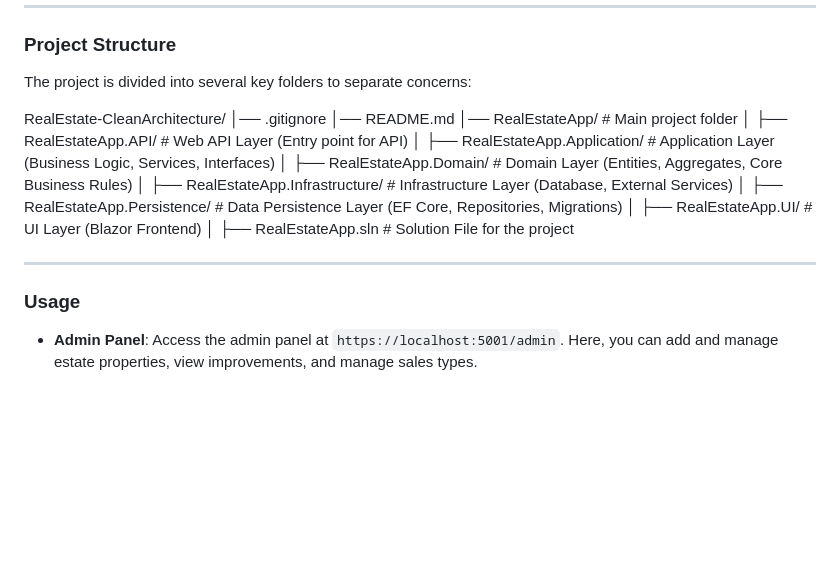
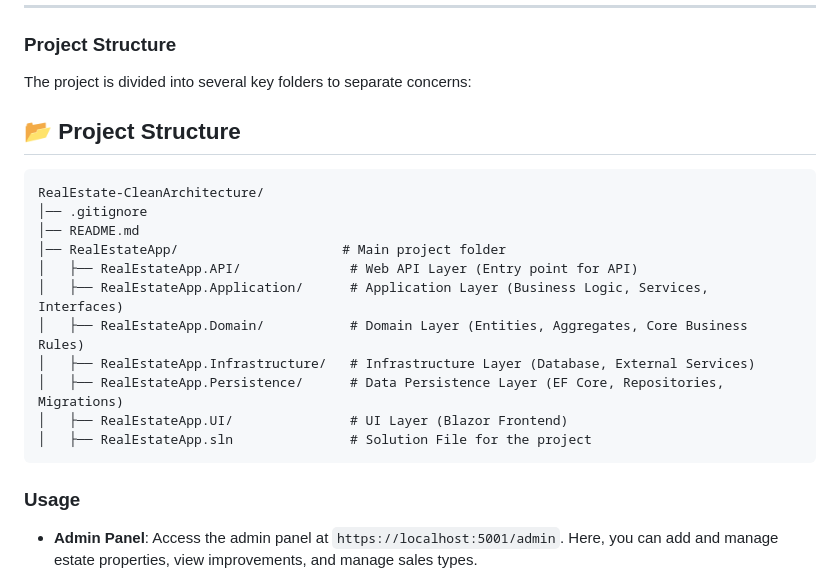
Before and after one commit to melikaDaa/RealEstate-CleanArchitecture, a Markdown page: README.md, the part around the change. Drawn GitHub-style; blank space fills up the shorter version.

````diff
--- a/README.md
+++ b/README.md
@@ -76,6 +76,8 @@ This will start the application on `https://localhost:5001`.
 
 The project is divided into several key folders to separate concerns:
 
+## 📂 Project Structure
+```
 RealEstate-CleanArchitecture/
 │── .gitignore
 │── README.md
@@ -87,8 +89,9 @@ RealEstate-CleanArchitecture/
 │   ├── RealEstateApp.Persistence/      # Data Persistence Layer (EF Core, Repositories, Migrations)
 │   ├── RealEstateApp.UI/               # UI Layer (Blazor Frontend)
 │   ├── RealEstateApp.sln               # Solution File for the project
+```
 
----
+###
 
 ### **Usage**
 
````
